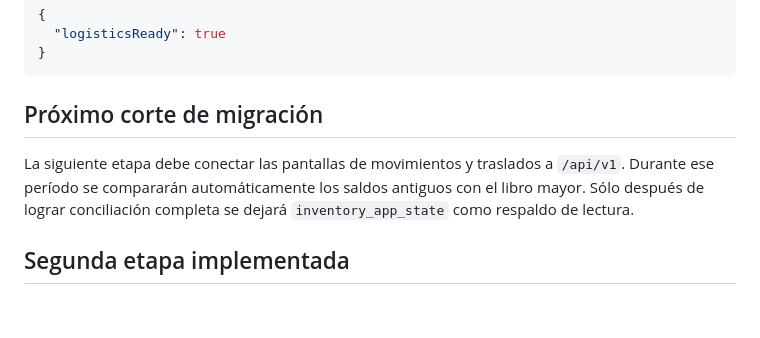
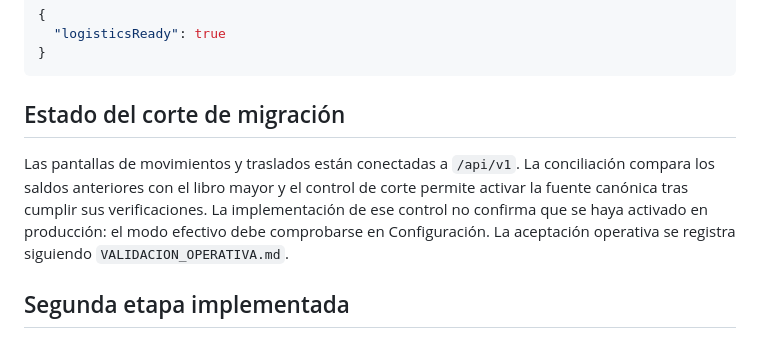
Before and after one commit to jfebreg/inventario-icc1, a Markdown page: ARQUITECTURA_LOGISTICA_V2.md, the part around the change. GitHub-like rendering; blank space fills up the shorter version.

Commit message:
preparar validacion operativa en terreno

````diff
--- a/ARQUITECTURA_LOGISTICA_V2.md
+++ b/ARQUITECTURA_LOGISTICA_V2.md
@@ -114,9 +114,9 @@ Después de publicar, revisar `/api/health`. Debe indicar:
 }
 ```
 
-## Próximo corte de migración
+## Estado del corte de migración
 
-La siguiente etapa debe conectar las pantallas de movimientos y traslados a `/api/v1`. Durante ese período se compararán automáticamente los saldos antiguos con el libro mayor. Sólo después de lograr conciliación completa se dejará `inventory_app_state` como respaldo de lectura.
+Las pantallas de movimientos y traslados están conectadas a `/api/v1`. La conciliación compara los saldos anteriores con el libro mayor y el control de corte permite activar la fuente canónica tras cumplir sus verificaciones. La implementación de ese control no confirma que se haya activado en producción: el modo efectivo debe comprobarse en Configuración. La aceptación operativa se registra siguiendo `VALIDACION_OPERATIVA.md`.
 
 ## Segunda etapa implementada
 
````
Also changed, not shown: VALIDACION_OPERATIVA.md (added, +50 -0 lines).
